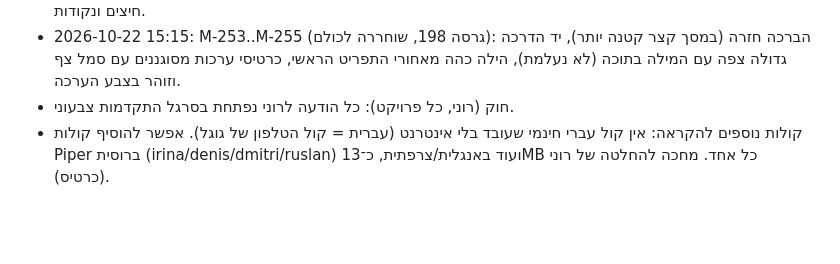
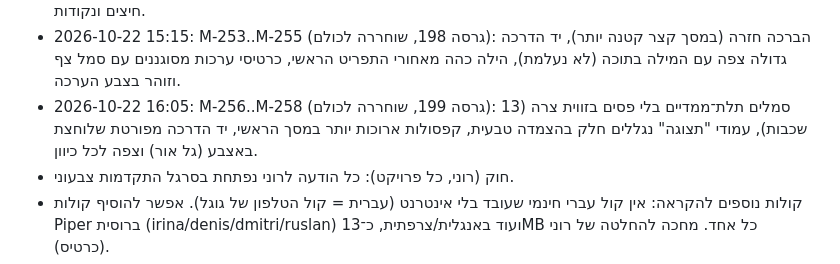
Before and after one commit to mailroni-cell/MedTime-App, a Markdown page: handoff/HANDOFF.md, the part around one of its changes. Drawn GitHub-style; blank space fills up the shorter version.

Commit message:
R-199, handoff [skip ci]
Co-Authored-By: Claude Opus 5.5 (1M context) <noreply@anthropic.com>
Claude-Session: https://claude.ai/code/session_01A9pNaGupDEjWngj1PsdFue

```diff
--- a/handoff/HANDOFF.md
+++ b/handoff/HANDOFF.md
@@ -79,6 +79,7 @@
 - 2026-10-22 13:35: M-250 (גרסה 196, שוחררה לכולם): שלב 7 ב"תזכורת חדשה" לא נחתך (כפתור השמירה בשורה התחתונה ליד "הקודם"); "תורים לרופא" ושני האשפים (תזכורת חדשה, תור חדש) במראה האחיד; שלב גבוה מהמסך מתכווץ מעט כדי להיכנס.
 - 2026-10-22 14:20: M-251+M-252 (גרסה 197, שוחררה לכולם): "התזכורות שלי" לעולם לא נגלל (הכרטיסים מתכווצים יחד עד שנכנסים מעל "סיום"; עם 6+ תזכורות הם קטנים); מסך "תצוגה" בעמודים של 9 ערכות עם החלקה, חיצים ונקודות.
 - 2026-10-22 15:15: M-253..M-255 (גרסה 198, שוחררה לכולם): הברכה חזרה (במסך קצר קטנה יותר), יד הדרכה גדולה צפה עם המילה בתוכה (לא נעלמת), הילה כהה מאחורי התפריט הראשי, כרטיסי ערכות מסוגננים עם סמל צף וזוהר בצבע הערכה.
+- 2026-10-22 16:05: M-256..M-258 (גרסה 199, שוחררה לכולם): סמלים תלת־ממדיים בלי פסים בזווית צרה (13 שכבות), עמודי "תצוגה" נגללים חלק בהצמדה טבעית, קפסולות ארוכות יותר במסך הראשי, יד הדרכה מפורטת שלוחצת באצבע (גל אור) וצפה לכל כיוון.
 - חוק (רוני, כל פרויקט): כל הודעה לרוני נפתחת בסרגל התקדמות צבעוני.
 - קולות נוספים להקראה: אין קול עברי חינמי שעובד בלי אינטרנט (עברית = קול הטלפון של גוגל). אפשר להוסיף קולות Piper ברוסית (irina/denis/dmitri/ruslan) ועוד באנגלית/צרפתית, כ־13MB כל אחד. מחכה להחלטה של רוני (כרטיס).
 - חוק חדש (רוני 2026-10-22): בכל בקשה כרטיס התקדמות עם מד צבעוני 🟩🟩🟩⬜⬜⬜ 50% · 3/6 (בכותרת ובשורת השלב שרץ). נשמר ב־CLAUDE.md.
```
Also changed, not shown: other parts of handoff/HANDOFF.md (+1 -1 lines), CHANGES.md (+1 -0 lines).
